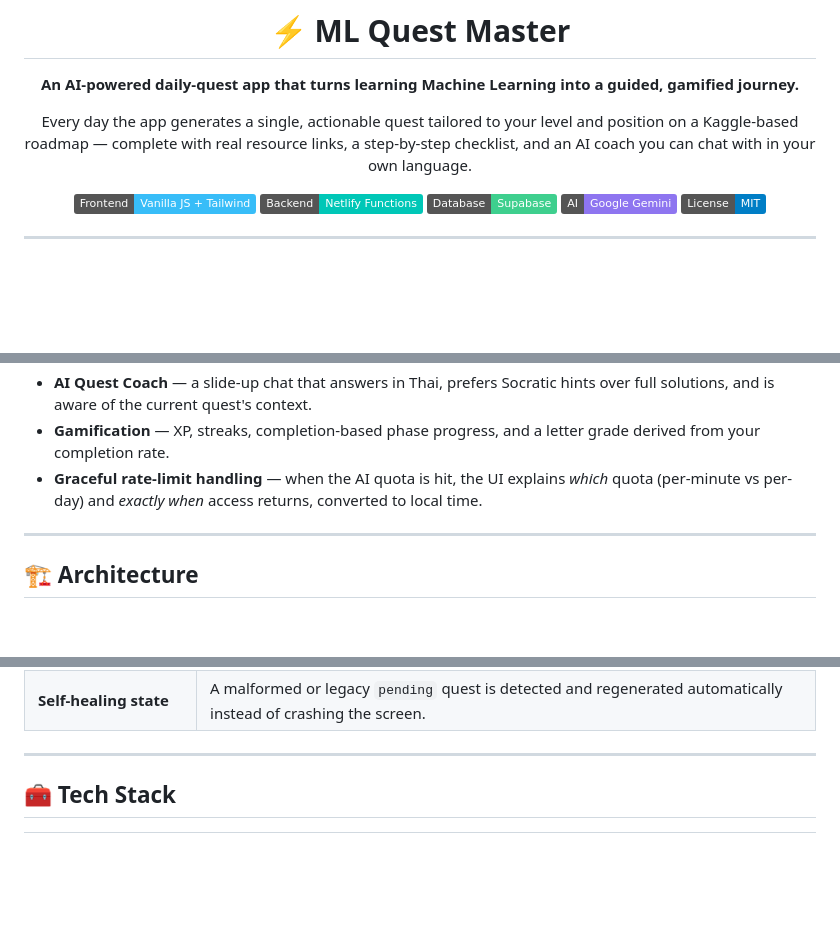
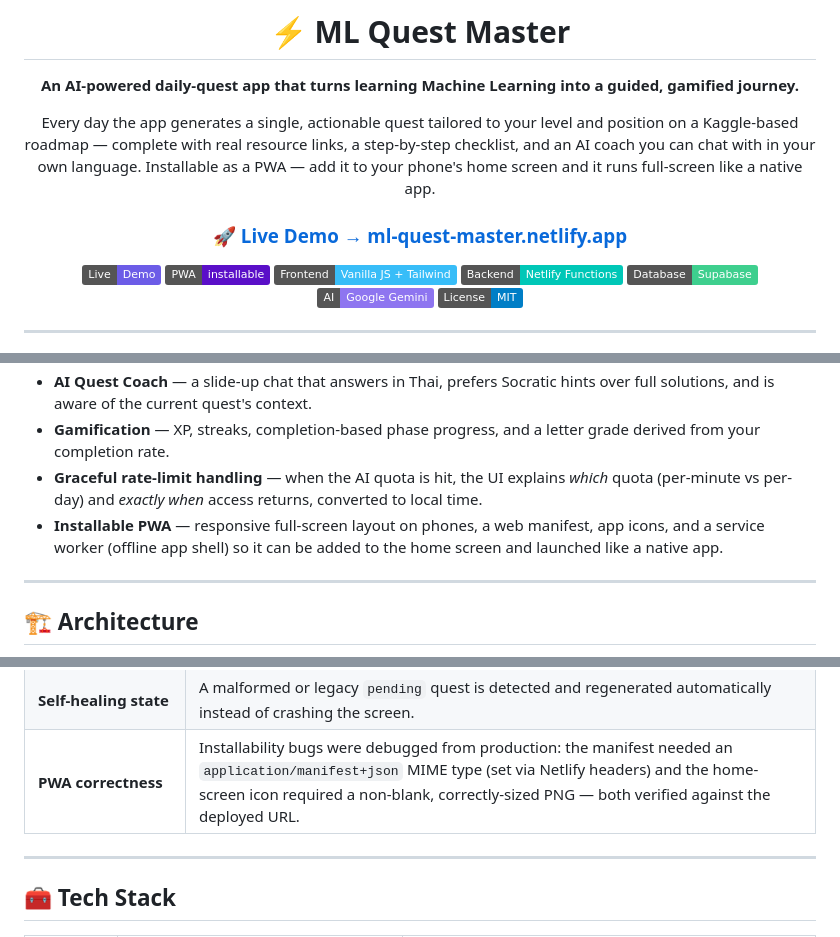
Before and after one commit to ARCHEMETIS/ml-quest-master, a Markdown page: README.md, 3 parts joined by grey strips. Drawn GitHub-style; badges without logos; blank space fills up the shorter version.

Commit message:
docs: add live demo link + PWA to README
- Prominent Live Demo link/badge (ml-quest-master.netlify.app) and PWA badge
- Note installable-PWA + responsive in Features
- Add PWA-correctness row to engineering highlights

Co-Authored-By: Claude Opus 4.8 <noreply@anthropic.com>

```diff
--- a/README.md
+++ b/README.md
@@ -4,8 +4,12 @@
 
 **An AI-powered daily-quest app that turns learning Machine Learning into a guided, gamified journey.**
 
-Every day the app generates a single, actionable quest tailored to your level and position on a Kaggle-based roadmap — complete with real resource links, a step-by-step checklist, and an AI coach you can chat with in your own language.
+Every day the app generates a single, actionable quest tailored to your level and position on a Kaggle-based roadmap — complete with real resource links, a step-by-step checklist, and an AI coach you can chat with in your own language. Installable as a PWA — add it to your phone's home screen and it runs full-screen like a native app.
 
+### [🚀 Live Demo → ml-quest-master.netlify.app](https://ml-quest-master.netlify.app)
+
+[![Live](https://img.shields.io/badge/Live-Demo-6C5CE7?logo=netlify&logoColor=white)](https://ml-quest-master.netlify.app)
+[![PWA](https://img.shields.io/badge/PWA-installable-5A0FC8?logo=pwa&logoColor=white)](https://ml-quest-master.netlify.app)
 [![Frontend](https://img.shields.io/badge/Frontend-Vanilla_JS_+_Tailwind-38BDF8?logo=tailwindcss&logoColor=white)](#tech-stack)
 [![Functions](https://img.shields.io/badge/Backend-Netlify_Functions-00C7B7?logo=netlify&logoColor=white)](#tech-stack)
 [![Database](https://img.shields.io/badge/Database-Supabase-3ECF8E?logo=supabase&logoColor=white)](#tech-stack)
@@ -38,6 +42,7 @@ A pixel-accurate, mobile-style single-screen UI (390 × 844) with a purple `#6C5
 - **AI Quest Coach** — a slide-up chat that answers in Thai, prefers Socratic hints over full solutions, and is aware of the current quest's context.
 - **Gamification** — XP, streaks, completion-based phase progress, and a letter grade derived from your completion rate.
 - **Graceful rate-limit handling** — when the AI quota is hit, the UI explains *which* quota (per-minute vs per-day) and *exactly when* access returns, converted to local time.
+- **Installable PWA** — responsive full-screen layout on phones, a web manifest, app icons, and a service worker (offline app shell) so it can be added to the home screen and launched like a native app.
 
 ---
 
@@ -83,6 +88,7 @@ These are the decisions I'm most proud of as an engineer:
 | **Resilient to schema drift** | The live database differs from the reference schema (UUID ids, integer `phase`); the code discovers and adapts to the real column types rather than assuming. |
 | **Robust JSON parsing** | Gemini output is requested as `application/json` and additionally stripped of code fences / surrounding prose, then normalized & clamped (xp, time, difficulty) before use. |
 | **Self-healing state** | A malformed or legacy `pending` quest is detected and regenerated automatically instead of crashing the screen. |
+| **PWA correctness** | Installability bugs were debugged from production: the manifest needed an `application/manifest+json` MIME type (set via Netlify headers) and the home-screen icon required a non-blank, correctly-sized PNG — both verified against the deployed URL. |
 
 ---
 
```
